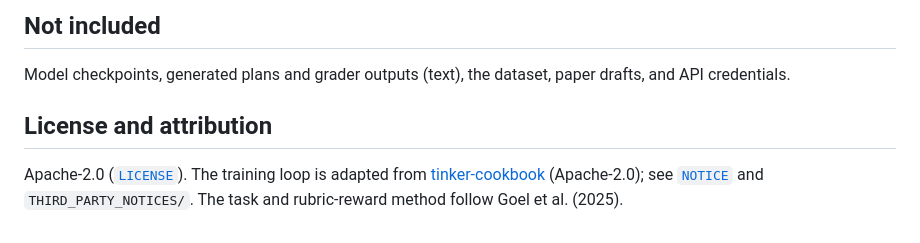
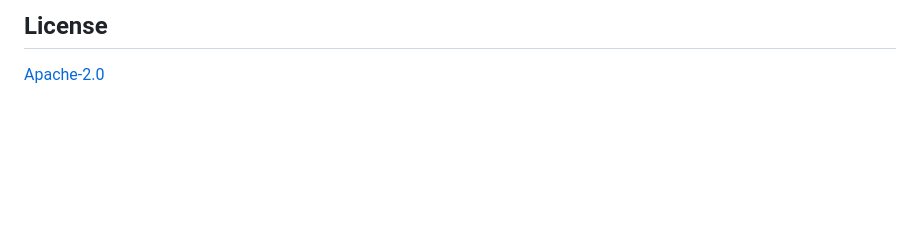
Before and after one commit to Silasshi/co-scientist-rl, a Markdown page: README.md, the part around one of its changes. Drawn GitHub-style; blank space fills up the shorter version.

```diff
--- a/README.md
+++ b/README.md
@@ -56,6 +130,3 @@ This repository first held the full research project: six directions, 168 module
 
-## Not included
-Model checkpoints, generated plans and grader outputs (text), the dataset, paper drafts, and API credentials.
-
-## License and attribution
-Apache-2.0 ([`LICENSE`](LICENSE)). The training loop is adapted from [tinker-cookbook](https://github.com/thinking-machines-lab/tinker-cookbook) (Apache-2.0); see [`NOTICE`](NOTICE) and `THIRD_PARTY_NOTICES/`. The task and rubric-reward method follow Goel et al. (2025).
+## License
+[Apache-2.0](LICENSE)
```
Also changed, not shown: other parts of README.md (+110 -36 lines), assets/overview.png (added), 1 other file.
